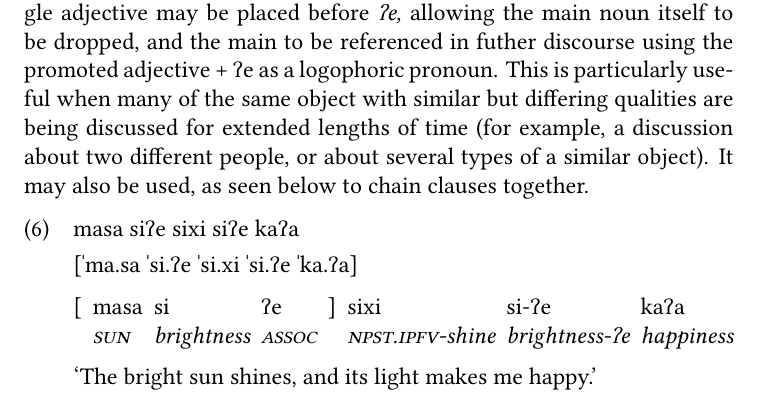
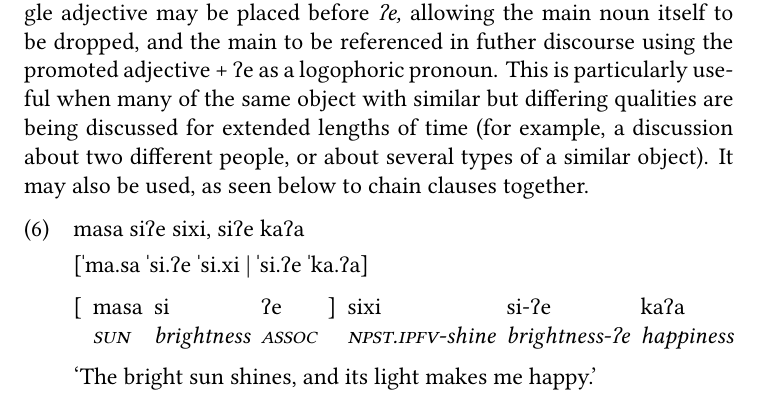
Before and after one commit to pancaek/ahale-grammar, a LaTeX thesis (main.tex, which reads TeX_files/morphology/adjective.tex): part of page 13 of 30, cut so that both start at the same text. Compiled offline with XeLaTeX.

Commit message:
annotate gloss

```diff
--- a/TeX_files/morphology/adjective.tex
+++ b/TeX_files/morphology/adjective.tex
@@ -25,8 +25,8 @@ In some cases however, this basic ordering may be deviated from. A single adject
 
 \ex
 \begingl
-\glpreamble masa siʔe sixi siʔe kaʔa
-\pronounced{ˈma.sa ˈsi.ʔe ˈsi.xi ˈsi.ʔe ˈka.ʔa}\endpreamble
+\glpreamble masa siʔe sixi, siʔe kaʔa
+\pronounced{ˈma.sa ˈsi.ʔe ˈsi.xi | ˈsi.ʔe ˈka.ʔa}\endpreamble
 \nogloss{\lbrack}
 masa[\textsc{sun}]
 si[brightness]
```
